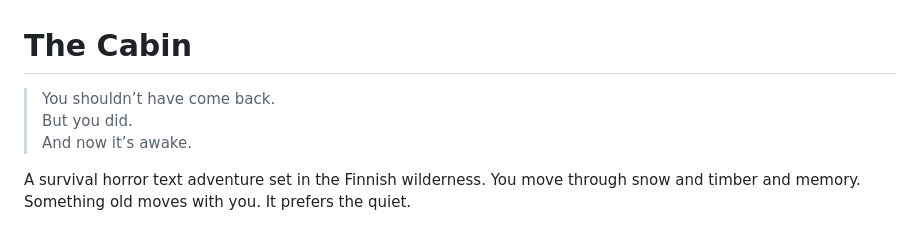
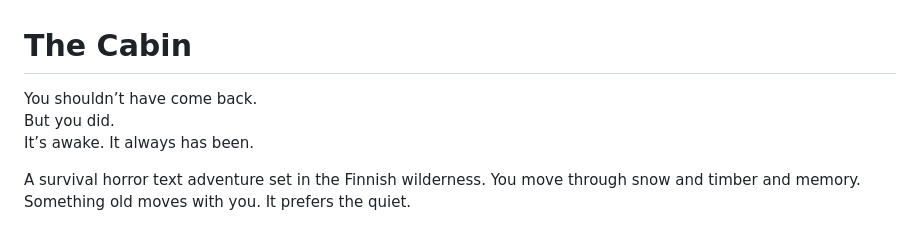
Before and after one commit to amomand/the-cabin, a Markdown page: README.md, the part around the change. Rendered like a GitHub page.

Commit message:
update readme to match introduction text

```diff
--- a/README.md
+++ b/README.md
@@ -1,8 +1,10 @@
 # The Cabin
 
-> You shouldn’t have come back.
-> But you did.
-> And now it’s awake.
+You shouldn’t have come back.
+But you did.
+It’s awake.
+It always has been.
+
 
 A survival horror text adventure set in the Finnish wilderness. You move through snow and timber and memory. Something old moves with you. It prefers the quiet.
 
```
